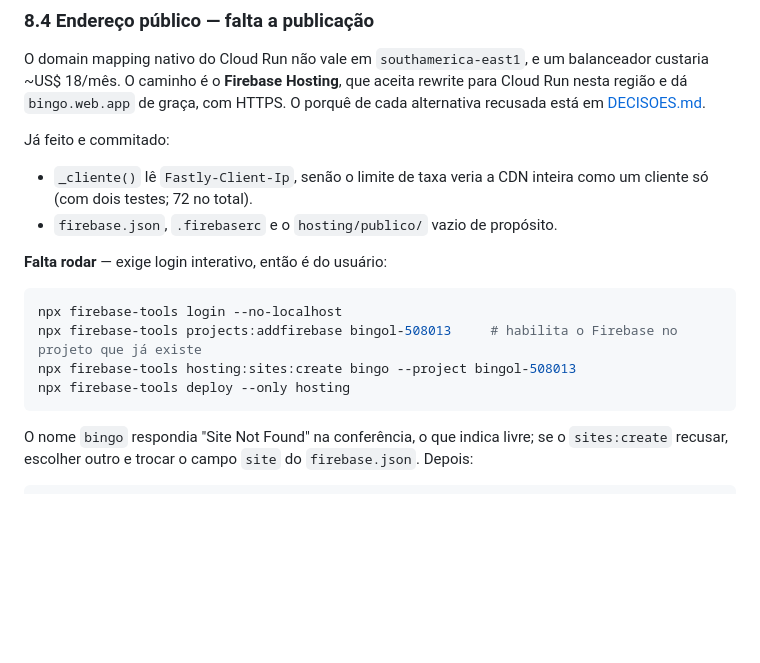
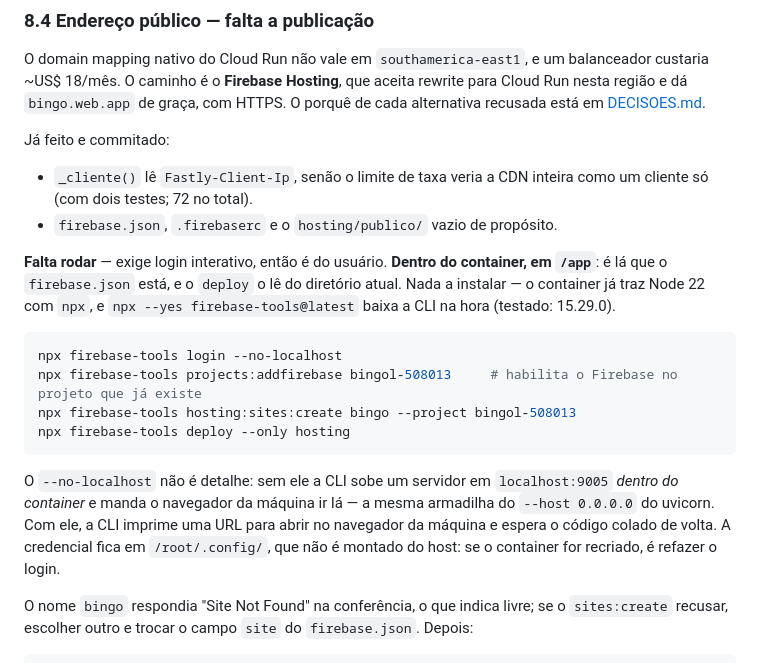
Before and after one commit to aureliobarbosa/bingo, a Markdown page: docs/PLANO.md, the part around the change. GitHub-like rendering; blank space fills up the shorter version.

Commit message:
docs: onde rodar os comandos do Firebase
A dúvida apareceu na hora de executar: dentro ou fora do container, e se
precisa instalar o npx. Dentro, em /app, porque é lá que o firebase.json
está — e nada a instalar, o container já traz Node 22. O --no-localhost
tem o mesmo motivo do --host 0.0.0.0 do uvicorn, então fica dito junto.

Co-Authored-By: Claude Opus 5 (1M context) <noreply@anthropic.com>

````diff
--- a/docs/PLANO.md
+++ b/docs/PLANO.md
@@ -66,7 +66,10 @@ Já feito e commitado:
   como um cliente só (com dois testes; 72 no total).
 - `firebase.json`, `.firebaserc` e o `hosting/publico/` vazio de propósito.
 
-**Falta rodar** — exige login interativo, então é do usuário:
+**Falta rodar** — exige login interativo, então é do usuário. **Dentro do
+container, em `/app`**: é lá que o `firebase.json` está, e o `deploy` o lê do
+diretório atual. Nada a instalar — o container já traz Node 22 com `npx`, e
+`npx --yes firebase-tools@latest` baixa a CLI na hora (testado: 15.29.0).
 
 ```bash
 npx firebase-tools login --no-localhost
@@ -74,6 +77,13 @@ npx firebase-tools projects:addfirebase bingol-508013     # habilita o Firebase
 npx firebase-tools hosting:sites:create bingo --project bingol-508013
 npx firebase-tools deploy --only hosting
 ```
+
+O `--no-localhost` não é detalhe: sem ele a CLI sobe um servidor em
+`localhost:9005` *dentro do container* e manda o navegador da máquina ir lá —
+a mesma armadilha do `--host 0.0.0.0` do uvicorn. Com ele, a CLI imprime uma
+URL para abrir no navegador da máquina e espera o código colado de volta. A
+credencial fica em `/root/.config/`, que não é montado do host: se o container
+for recriado, é refazer o login.
 
 O nome `bingo` respondia "Site Not Found" na conferência, o que indica livre; se
 o `sites:create` recusar, escolher outro e trocar o campo `site` do
````
